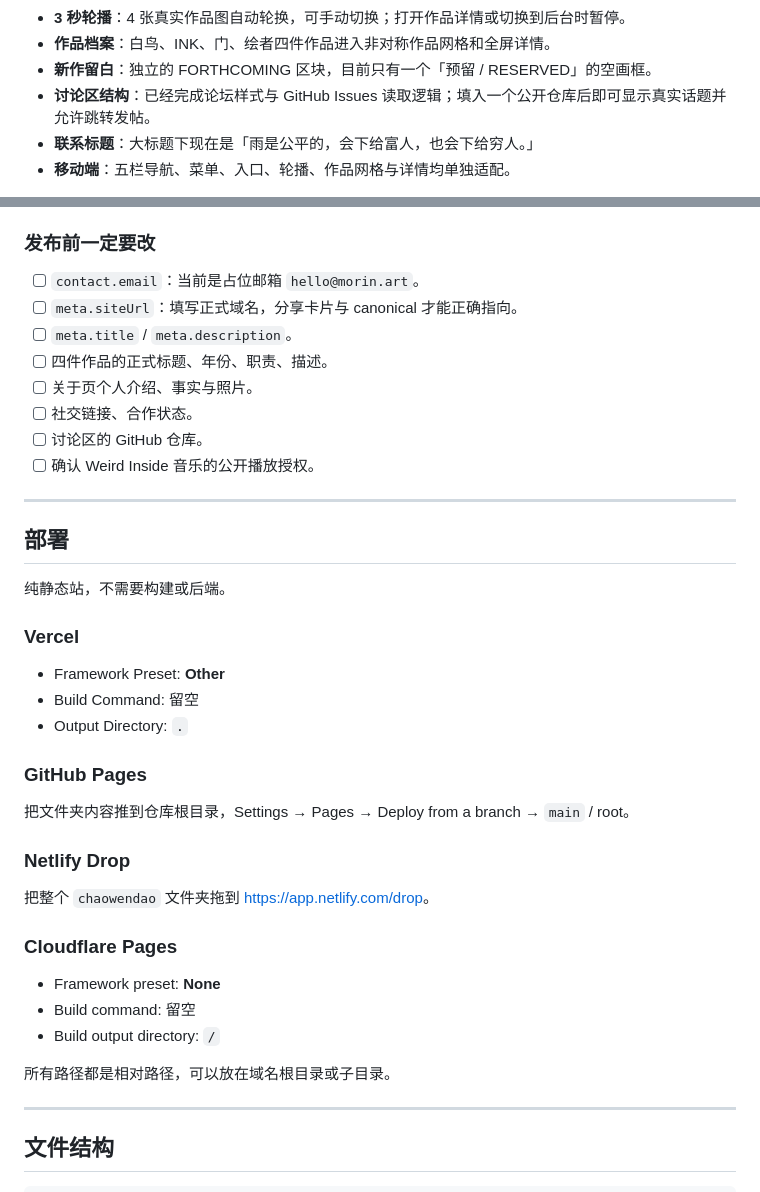
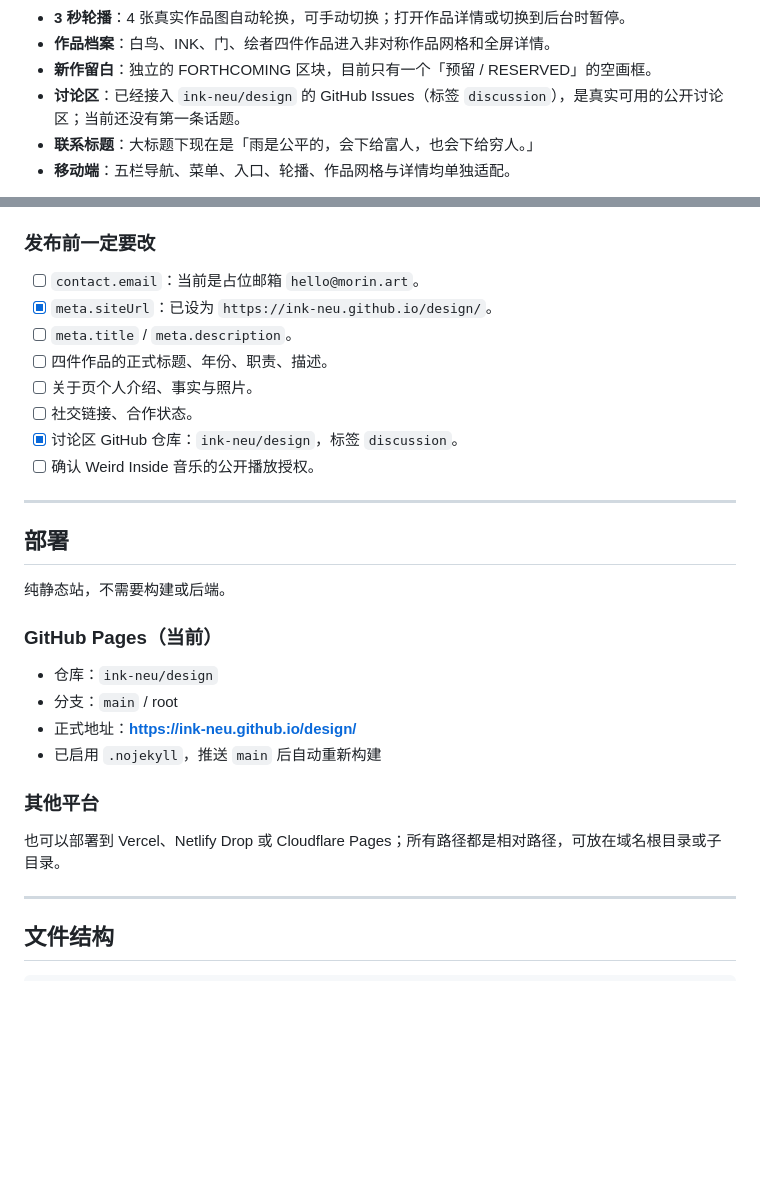
Before and after one commit to ink-neu/design, a Markdown page: README.md, 2 parts joined by grey strips. Drawn GitHub-style; blank space fills up the shorter version.

```diff
--- a/README.md
+++ b/README.md
@@ -54,7 +58,7 @@ python -m http.server 4173 --bind 127.0.0.1
 - **3 秒轮播**：4 张真实作品图自动轮换，可手动切换；打开作品详情或切换到后台时暂停。
 - **作品档案**：白鸟、INK、门、绘者四件作品进入非对称作品网格和全屏详情。
 - **新作留白**：独立的 FORTHCOMING 区块，目前只有一个「预留 / RESERVED」的空画框。
-- **讨论区结构**：已经完成论坛样式与 GitHub Issues 读取逻辑；填入一个公开仓库后即可显示真实话题并允许跳转发帖。
+- **讨论区**：已经接入 `ink-neu/design` 的 GitHub Issues（标签 `discussion`），是真实可用的公开讨论区；当前还没有第一条话题。
 - **联系标题**：大标题下现在是「雨是公平的，会下给富人，也会下给穷人。」
 - **移动端**：五栏导航、菜单、入口、轮播、作品网格与详情均单独适配。
 
@@ -206,12 +209,12 @@ contact: {
 ### 发布前一定要改
 
 - [ ] `contact.email`：当前是占位邮箱 `hello@morin.art`。
-- [ ] `meta.siteUrl`：填写正式域名，分享卡片与 canonical 才能正确指向。
+- [x] `meta.siteUrl`：已设为 `https://ink-neu.github.io/design/`。
 - [ ] `meta.title` / `meta.description`。
 - [ ] 四件作品的正式标题、年份、职责、描述。
 - [ ] 关于页个人介绍、事实与照片。
 - [ ] 社交链接、合作状态。
-- [ ] 讨论区的 GitHub 仓库。
+- [x] 讨论区 GitHub 仓库：`ink-neu/design`，标签 `discussion`。
 - [ ] 确认 Weird Inside 音乐的公开播放授权。
 
 ---
@@ -220,27 +223,16 @@ contact: {
 
 纯静态站，不需要构建或后端。
 
-### Vercel
+### GitHub Pages（当前）
 
-- Framework Preset: **Other**
-- Build Command: 留空
-- Output Directory: `.`
+- 仓库：`ink-neu/design`
+- 分支：`main` / root
+- 正式地址：**https://ink-neu.github.io/design/**
+- 已启用 `.nojekyll`，推送 `main` 后自动重新构建
 
-### GitHub Pages
+### 其他平台
 
-把文件夹内容推到仓库根目录，Settings → Pages → Deploy from a branch → `main` / root。
-
-### Netlify Drop
-
-把整个 `chaowendao` 文件夹拖到 <https://app.netlify.com/drop>。
-
-### Cloudflare Pages
-
-- Framework preset: **None**
-- Build command: 留空
-- Build output directory: `/`
-
-所有路径都是相对路径，可以放在域名根目录或子目录。
+也可以部署到 Vercel、Netlify Drop 或 Cloudflare Pages；所有路径都是相对路径，可放在域名根目录或子目录。
 
 ---
 
```
Also changed, not shown: other parts of README.md (+22 -19 lines), docs/contact.jpg, docs/discussion-mobile.jpg, docs/discussion.jpg, docs/hero.jpg, 2 other files.
